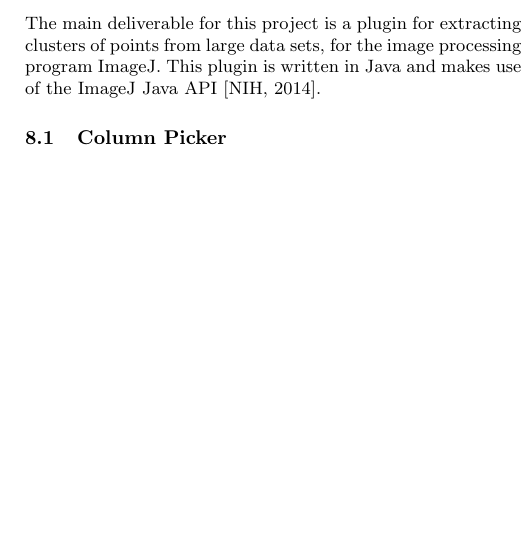
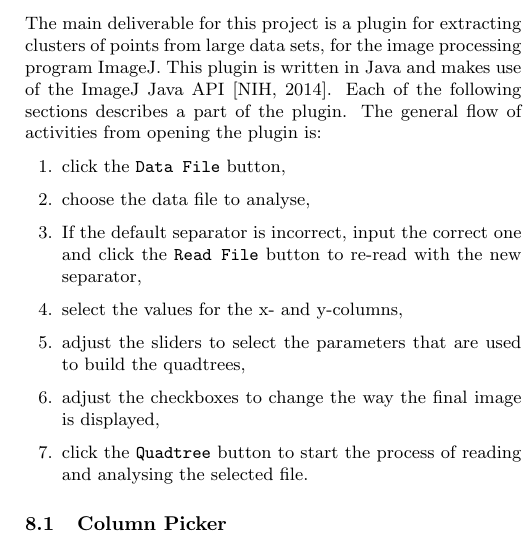
Before and after one commit to joshaw/MScProject, a LaTeX document (Report/mainfile.tex, which reads Report/plugin/imagej_plugin.tex): part of one column of page 16 of 25, cut so that both start at the same text, the shorter picture padded with empty space. Compiled offline with pdfLaTeX.

Commit message:
Add description of order of operation of using plugin

```diff
--- a/Report/plugin/imagej_plugin.tex
+++ b/Report/plugin/imagej_plugin.tex
@@ -9,6 +9,22 @@
 The main deliverable for this project is a plugin for extracting clusters of
 points from large data sets, for the image processing program ImageJ. This
 plugin is written in Java and makes use of the ImageJ Java API\cite{imagejapi}.
+Each of the following sections describes a part of the plugin. The general flow
+of activities from opening the plugin is:
+
+\begin{enumerate}
+	\item click the \texttt{Data File} button,
+	\item choose the data file to analyse,
+	\item If the default separator is incorrect, input the correct one and
+		click the \texttt{Read File} button to re-read with the new separator,
+	\item select the values for the x- and y-columns,
+	\item adjust the sliders to select the parameters that are used to build
+		the quadtrees,
+	\item adjust the checkboxes to change the way the final image is displayed,
+	\item click the \texttt{Quadtree} button to start the process of reading
+		and analysing the selected file.
+\end{enumerate}
+
 \subsection{Column Picker}
 \label{sub:column_picker}
 
```
